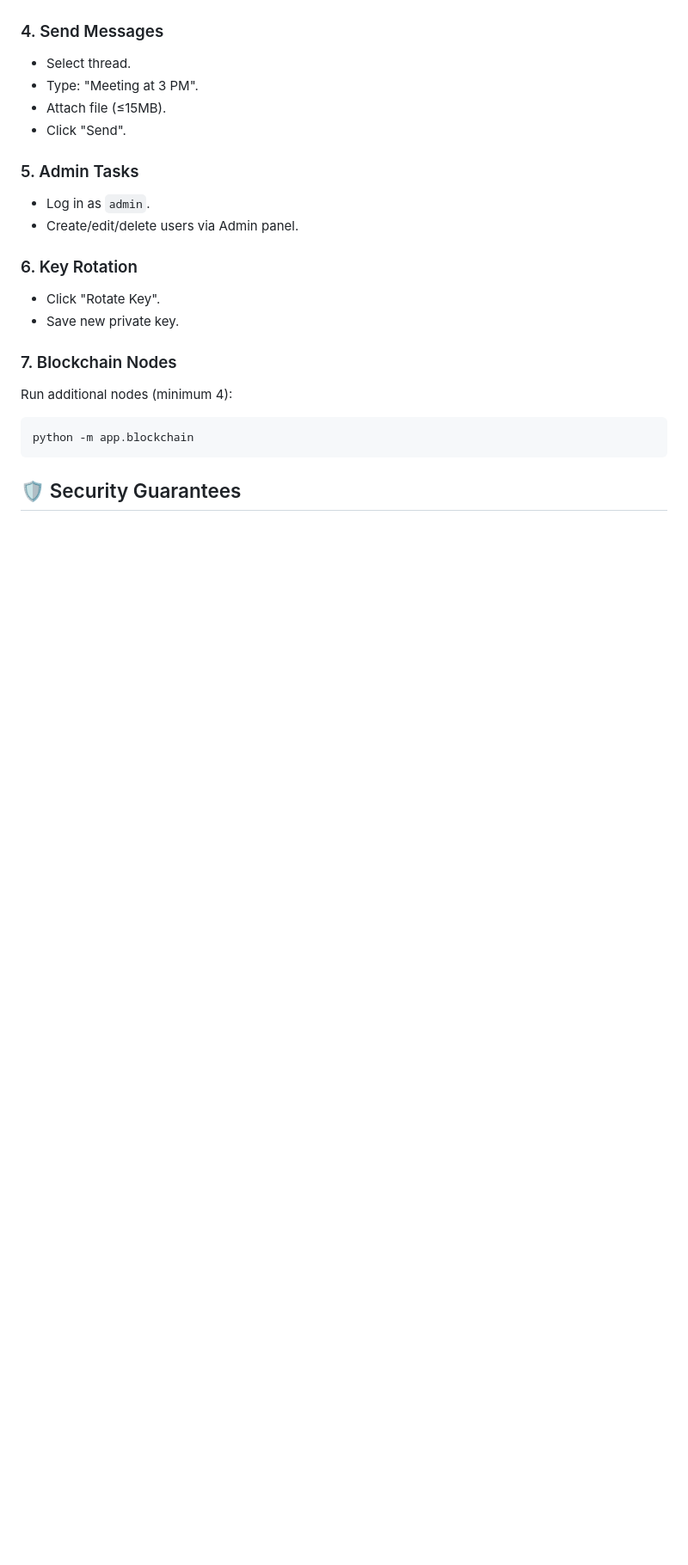
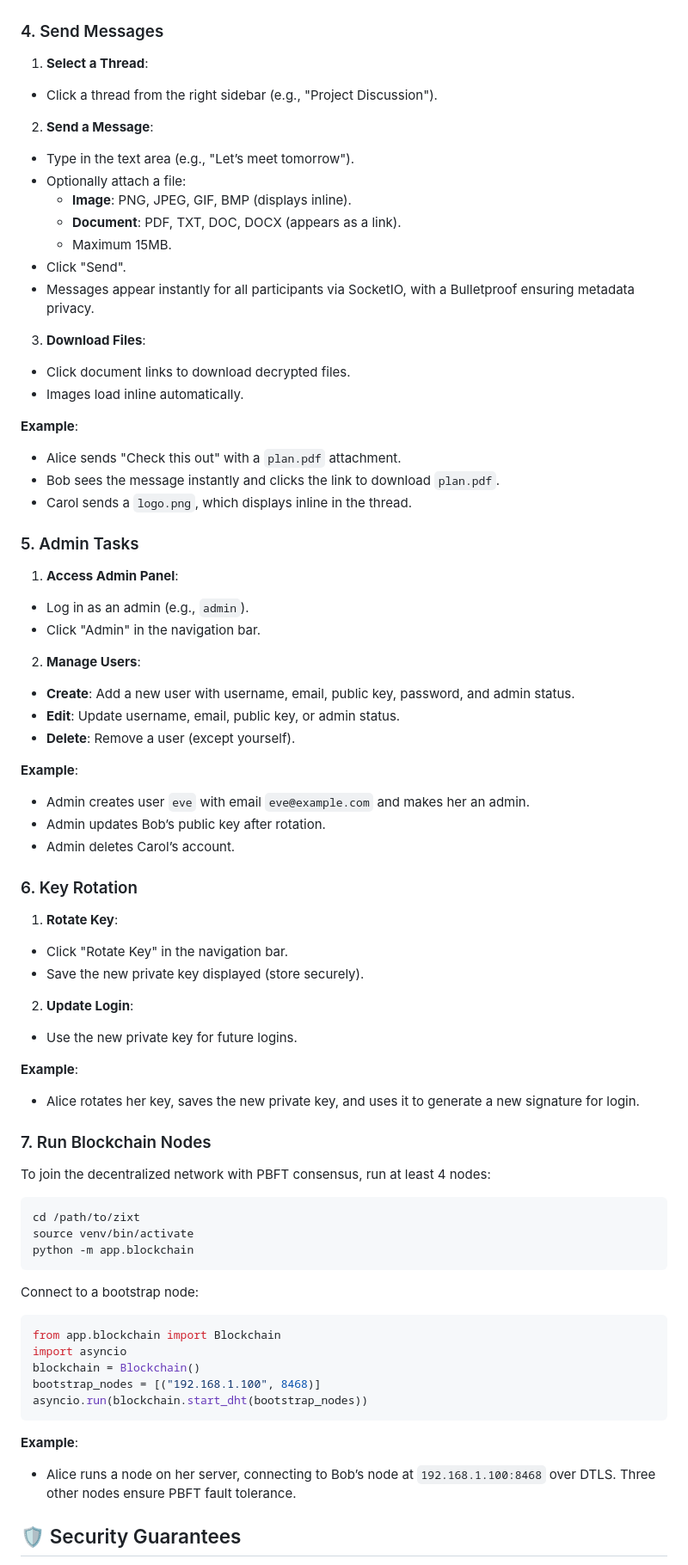
Before and after one commit to NetworkNerd1337/zixt, a Markdown page: README.md, the part around the change printed below. Shown: that part at 86% size. Rendered like a GitHub page; blank space fills up the shorter version.

````diff
--- a/README.md
+++ b/README.md
@@ -746,28 +778,84 @@ The ZKP proof is generated client-side by `script.js`.
 
 ### 4. Send Messages
 
-- Select thread.
-- Type: "Meeting at 3 PM".
-- Attach file (≤15MB).
+1. **Select a Thread**:
+
+- Click a thread from the right sidebar (e.g., "Project Discussion").
+
+2. **Send a Message**:
+
+- Type in the text area (e.g., "Let’s meet tomorrow").
+- Optionally attach a file:
+  - **Image**: PNG, JPEG, GIF, BMP (displays inline).
+  - **Document**: PDF, TXT, DOC, DOCX (appears as a link).
+  - Maximum 15MB.
 - Click "Send".
+- Messages appear instantly for all participants via SocketIO, with a Bulletproof ensuring metadata privacy.
+
+3. **Download Files**:
+
+- Click document links to download decrypted files.
+- Images load inline automatically.
+
+**Example**:
+- Alice sends "Check this out" with a `plan.pdf` attachment.
+- Bob sees the message instantly and clicks the link to download `plan.pdf`.
+- Carol sends a `logo.png`, which displays inline in the thread.
 
 ### 5. Admin Tasks
 
-- Log in as `admin`.
-- Create/edit/delete users via Admin panel.
+1. **Access Admin Panel**:
+
+- Log in as an admin (e.g., `admin`).
+- Click "Admin" in the navigation bar.
+
+2. **Manage Users**:
+
+- **Create**: Add a new user with username, email, public key, password, and admin status.
+- **Edit**: Update username, email, public key, or admin status.
+- **Delete**: Remove a user (except yourself).
+
+**Example**:
+- Admin creates user `eve` with email `eve@example.com` and makes her an admin.
+- Admin updates Bob’s public key after rotation.
+- Admin deletes Carol’s account.
 
 ### 6. Key Rotation
 
-- Click "Rotate Key".
-- Save new private key.
+1. **Rotate Key**:
 
-### 7. Blockchain Nodes
+- Click "Rotate Key" in the navigation bar.
+- Save the new private key displayed (store securely).
 
-Run additional nodes (minimum 4):
+2. **Update Login**:
+
+- Use the new private key for future logins.
+
+**Example**:
+- Alice rotates her key, saves the new private key, and uses it to generate a new signature for login.
+
+### 7. Run Blockchain Nodes
+
+To join the decentralized network with PBFT consensus, run at least 4 nodes:
 
 ```bash
+cd /path/to/zixt
+source venv/bin/activate
 python -m app.blockchain
 ```
 
+Connect to a bootstrap node:
+
+```python
+from app.blockchain import Blockchain
+import asyncio
+blockchain = Blockchain()
+bootstrap_nodes = [("192.168.1.100", 8468)]
+asyncio.run(blockchain.start_dht(bootstrap_nodes))
+```
+
+**Example**:
+- Alice runs a node on her server, connecting to Bob’s node at `192.168.1.100:8468` over DTLS. Three other nodes ensure PBFT fault tolerance.
+
 ## 🛡️ Security Guarantees
 
````
Also changed, not shown: other parts of README.md (+172 -94 lines).
